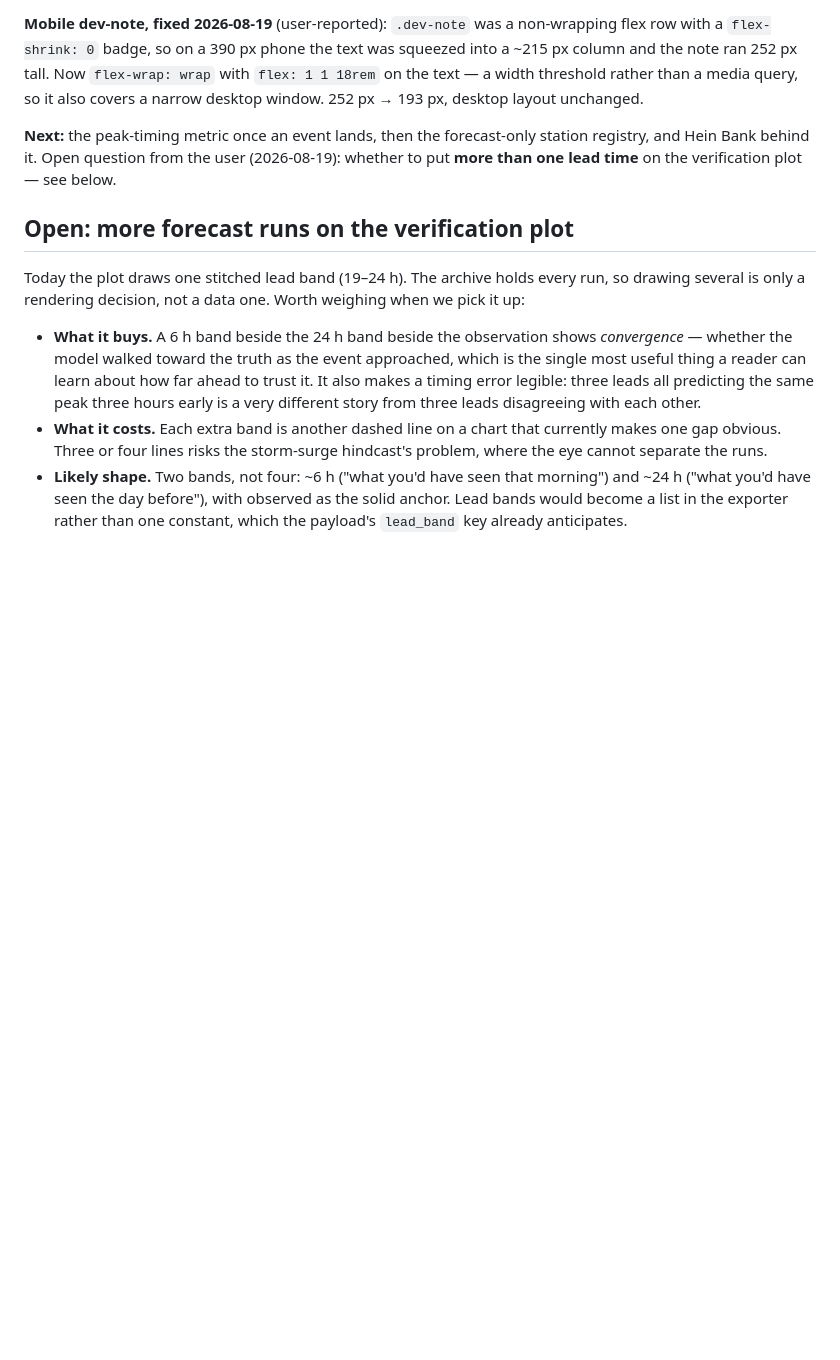
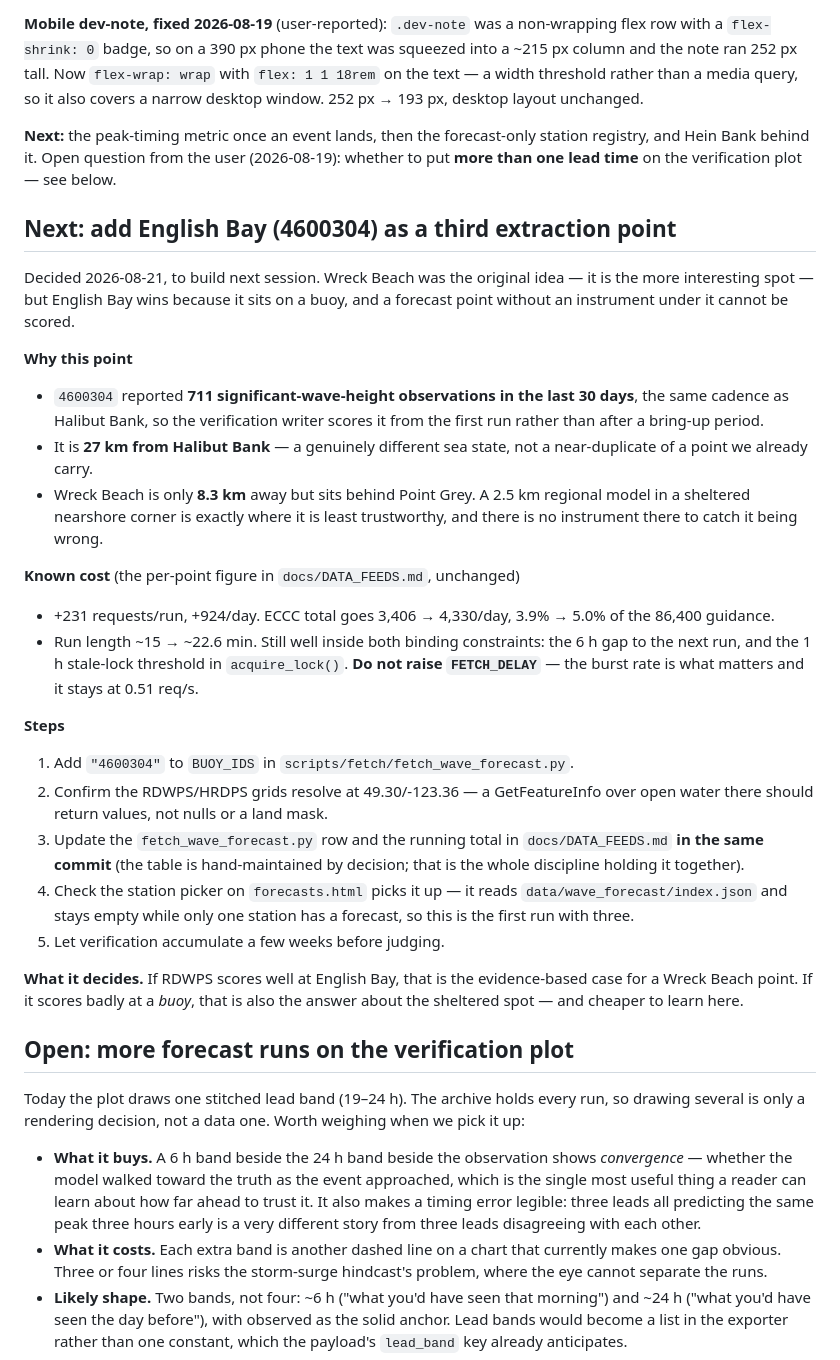
Before and after one commit to Keelando/surf-website, a Markdown page: docs/project/FORECAST_UPGRADE.md, the part around the change. Rendered like a GitHub page; blank space fills up the shorter version.

Commit message:
Plan the English Bay extraction point for next session
Wreck Beach was the original idea and is the more interesting spot, but
English Bay (4600304) sits on a buoy — 711 wave-height observations in 30
days — so the verification writer can score it from the first run. A forecast
point with no instrument under it cannot be checked, and Wreck Beach sits
behind Point Grey where a 2.5 km model is least trustworthy.

Records the known cost (+924 req/day, ECCC 3.9% -> 5.0%; run ~15 -> ~22.6 min,
inside both the 6 h gap and the 1 h stale-lock) so tomorrow starts from a
decision rather than a re-derivation.

Co-Authored-By: Claude Opus 5 <noreply@anthropic.com>

```diff
--- a/docs/project/FORECAST_UPGRADE.md
+++ b/docs/project/FORECAST_UPGRADE.md
@@ -383,6 +383,49 @@ station registry, and Hein Bank behind it. Open question from the user
 (2026-08-19): whether to put **more than one lead time** on the verification
 plot — see below.
 
+## Next: add English Bay (4600304) as a third extraction point
+
+Decided 2026-08-21, to build next session. Wreck Beach was the original idea —
+it is the more interesting spot — but English Bay wins because it sits on a
+buoy, and a forecast point without an instrument under it cannot be scored.
+
+**Why this point**
+
+- `4600304` reported **711 significant-wave-height observations in the last 30
+  days**, the same cadence as Halibut Bank, so the verification writer scores
+  it from the first run rather than after a bring-up period.
+- It is **27 km from Halibut Bank** — a genuinely different sea state, not a
+  near-duplicate of a point we already carry.
+- Wreck Beach is only **8.3 km** away but sits behind Point Grey. A 2.5 km
+  regional model in a sheltered nearshore corner is exactly where it is least
+  trustworthy, and there is no instrument there to catch it being wrong.
+
+**Known cost** (the per-point figure in `docs/DATA_FEEDS.md`, unchanged)
+
+- +231 requests/run, +924/day. ECCC total goes 3,406 → 4,330/day, 3.9% → 5.0%
+  of the 86,400 guidance.
+- Run length ~15 → ~22.6 min. Still well inside both binding constraints: the
+  6 h gap to the next run, and the 1 h stale-lock threshold in
+  `acquire_lock()`. **Do not raise `FETCH_DELAY`** — the burst rate is what
+  matters and it stays at 0.51 req/s.
+
+**Steps**
+
+1. Add `"4600304"` to `BUOY_IDS` in `scripts/fetch/fetch_wave_forecast.py`.
+2. Confirm the RDWPS/HRDPS grids resolve at 49.30/-123.36 — a GetFeatureInfo
+   over open water there should return values, not nulls or a land mask.
+3. Update the `fetch_wave_forecast.py` row and the running total in
+   `docs/DATA_FEEDS.md` **in the same commit** (the table is hand-maintained
+   by decision; that is the whole discipline holding it together).
+4. Check the station picker on `forecasts.html` picks it up — it reads
+   `data/wave_forecast/index.json` and stays empty while only one station has
+   a forecast, so this is the first run with three.
+5. Let verification accumulate a few weeks before judging.
+
+**What it decides.** If RDWPS scores well at English Bay, that is the
+evidence-based case for a Wreck Beach point. If it scores badly at a *buoy*,
+that is also the answer about the sheltered spot — and cheaper to learn here.
+
 ## Open: more forecast runs on the verification plot
 
 Today the plot draws one stitched lead band (19–24 h). The archive holds every
```
